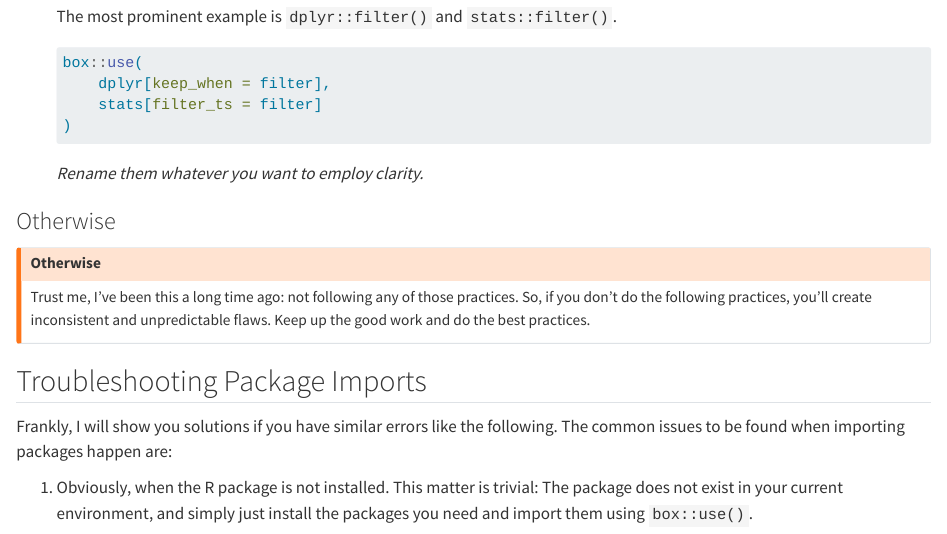
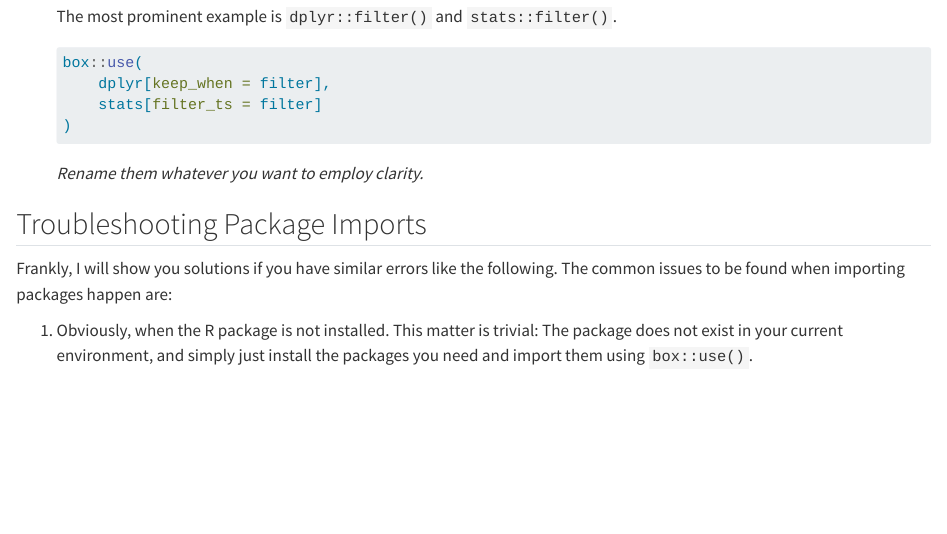
Before and after one commit to joshuamarie/modules-in-r, a Quarto document (Chapter 2/2-imports.qmd): the page in a window 1100 px wide, from 7430 px down. Rendered offline with R 4.5, knitr and Pandoc in place of Quarto, with nearby package versions; some code elsewhere in the file could not run offline; common packages that the code uses without loading them are loaded.

Commit message:
Remove warning
Removed warning callout about not following practices.

```diff
--- a/Chapter 2/2-imports.qmd
+++ b/Chapter 2/2-imports.qmd
@@ -315,12 +315,6 @@ But, of course, R packages have strengths, but don't forget their flaws. I will
 
     *Rename them whatever you want to employ clarity.*
 
-### Otherwise
-
-::: {.callout-warning title="Otherwise"}
-Trust me, I've been this a long time ago: not following any of those practices. So, if you don't do the following practices, you'll create inconsistent and unpredictable flaws. Keep up the good work and do the best practices.
-:::
-
 ## Troubleshooting Package Imports
 
 Frankly, I will show you solutions if you have similar errors like the following. The common issues to be found when importing packages happen are:
```
